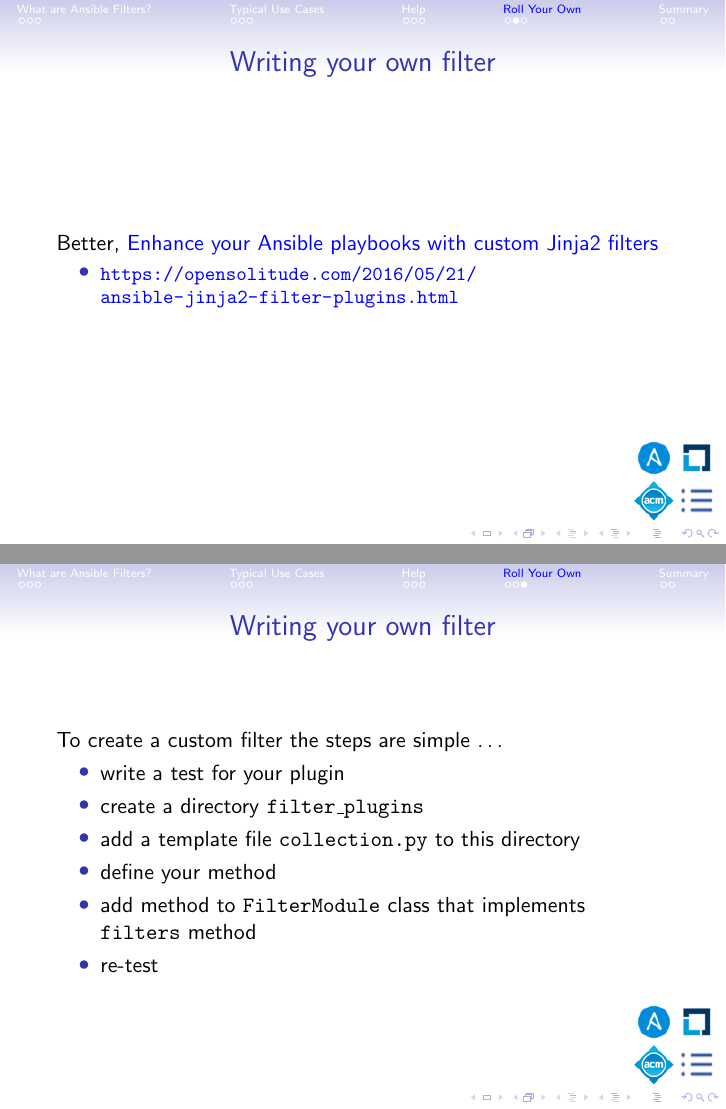
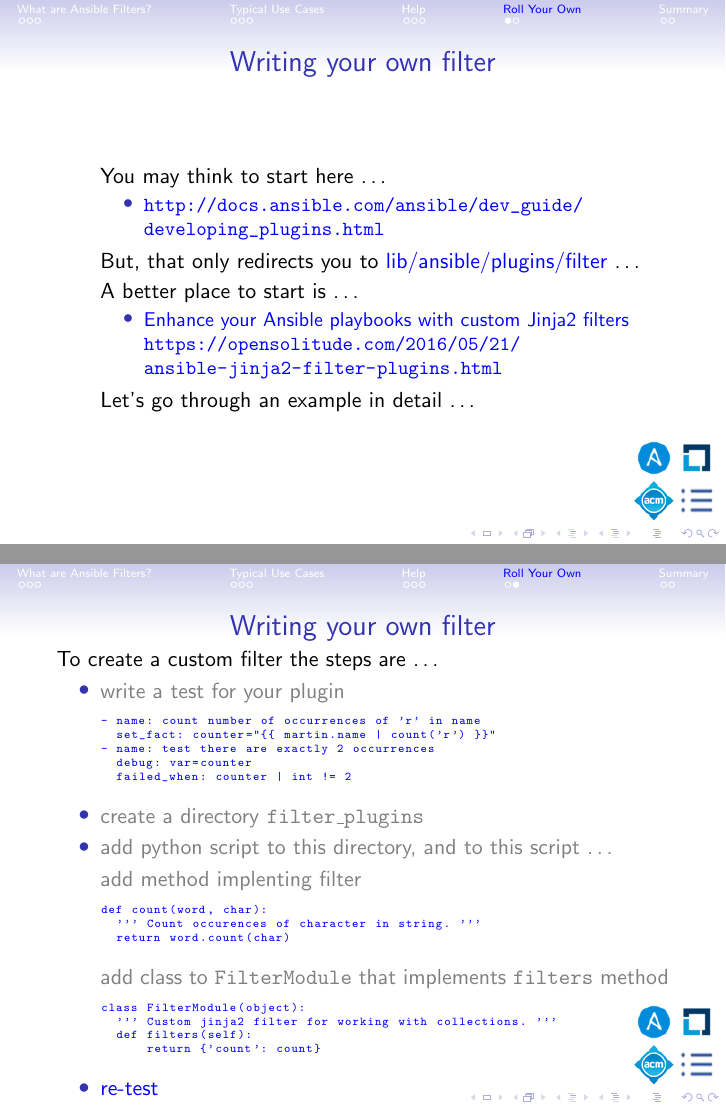
Before and after one commit to frankhjung/ansible-filters, LaTeX slides (filters.tex): pages 30 and 36 of 42 before the commit and pages 32 and 38 of 44 after it, joined at a grey line. Compiled offline with pdfLaTeX.

Commit message:
custom filter

```diff
--- a/filters.tex
+++ b/filters.tex
@@ -8,7 +8,7 @@
   \graphicspath{ {figures/} }
   \usepackage{listings}
   \lstset{
-    basicstyle=\tiny\color{blue},
+    basicstyle=\ttfamily\tiny\color{blue},
     frame=none,
     tabsize=2,
     showspaces=false,
@@ -231,38 +220,54 @@
 
 \begin{frame}
   \frametitle{Writing your own filter}
-  You may think to start here \ldots
-  \begin{itemize}
-    \item \small \url{http://docs.ansible.com/ansible/dev_guide/developing_plugins.html}
-  \end{itemize}
-  \pause{}
-  But, that only redirects you to
-  \href{https://github.com/ansible/ansible/blob/devel/lib/ansible/plugins/filter/core.py}{lib/ansible/plugins/filter} \ldots
-\end{frame}
-
-\begin{frame}
-  \frametitle{Writing your own filter}
-  Better, \href{https://opensolitude.com/2016/05/21/ansible-jinja2-filter-plugins.html}{Enhance your Ansible playbooks with custom Jinja2 filters}
-  \begin{itemize}
-    \item \small \url{https://opensolitude.com/2016/05/21/ansible-jinja2-filter-plugins.html}
+  \begin{itemize}[<+->]
+    \item[] You may think to start here \ldots
+      \begin{itemize}
+        \item<1-> \small \url{http://docs.ansible.com/ansible/dev_guide/developing_plugins.html}
+      \end{itemize}
+    \item[] But, that only redirects you to \href{https://github.com/ansible/ansible/blob/devel/lib/ansible/plugins/filter/core.py}{lib/ansible/plugins/filter} \ldots
+    \item[] A better place to start is \ldots
+      \begin{itemize}
+        \item
+          \href{https://opensolitude.com/2016/05/21/ansible-jinja2-filter-plugins.html}{Enhance
+          your Ansible playbooks with custom Jinja2 filters} \newline
+        \small \url{https://opensolitude.com/2016/05/21/ansible-jinja2-filter-plugins.html}
+      \end{itemize}
+    \item[] Let's go through an example in detail \ldots
   \end{itemize}
 \end{frame}
 
-\begin{frame}
+\begin{frame}[fragile]
   \frametitle{Writing your own filter}
-  To create a custom filter the steps are simple \ldots
-  \begin{itemize}
-    \item write a test for your plugin
-      \pause{}
-    \item create a directory \texttt{filter\_plugins}
-      \pause{}
-    \item add a template file \texttt{collection.py} to this directory
-      \pause{}
-    \item define your method
-      \pause{}
-    \item add method to \texttt{FilterModule} class that implements \texttt{filters} method
-      \pause{}
-    \item re-test
+  \setbeamercolor{normal text}{fg=gray}
+  \setbeamercolor{alerted text}{fg=blue}
+  \usebeamercolor{normal text}
+  To create a custom filter the steps are \ldots
+  \begin{itemize}[<+->]
+    \item \alert<1>{write a test for your plugin}
+      \begin{lstlisting}
+- name: count number of occurrences of 'r' in name
+  set_fact: counter="{{ martin.name | count('r') }}"
+- name: test there are exactly 2 occurrences
+  debug: var=counter
+  failed_when: counter | int != 2
+      \end{lstlisting}
+    \item \alert<2>{create a directory \texttt{filter\_plugins}}
+    \item \alert<3>{add python script to this directory, and to this script \ldots}
+    \item[] \alert<4>{add method implenting filter}
+      \begin{lstlisting}
+def count(word, char):
+  ''' Count occurences of character in string. '''
+  return word.count(char)
+      \end{lstlisting}
+    \item[] \alert<5>{add class to \texttt{FilterModule} that implements \texttt{filters} method}
+      \begin{lstlisting}
+class FilterModule(object):
+  ''' Custom jinja2 filter for working with collections. '''
+  def filters(self):
+      return {'count': count}
+      \end{lstlisting}
+    \item \alert<6>{re-test}
   \end{itemize}
 \end{frame}
 
```
Also changed, not shown: examples.yaml (+18 -0 lines), Makefile, filters.tex (47 more changed lines), 2 other files.
